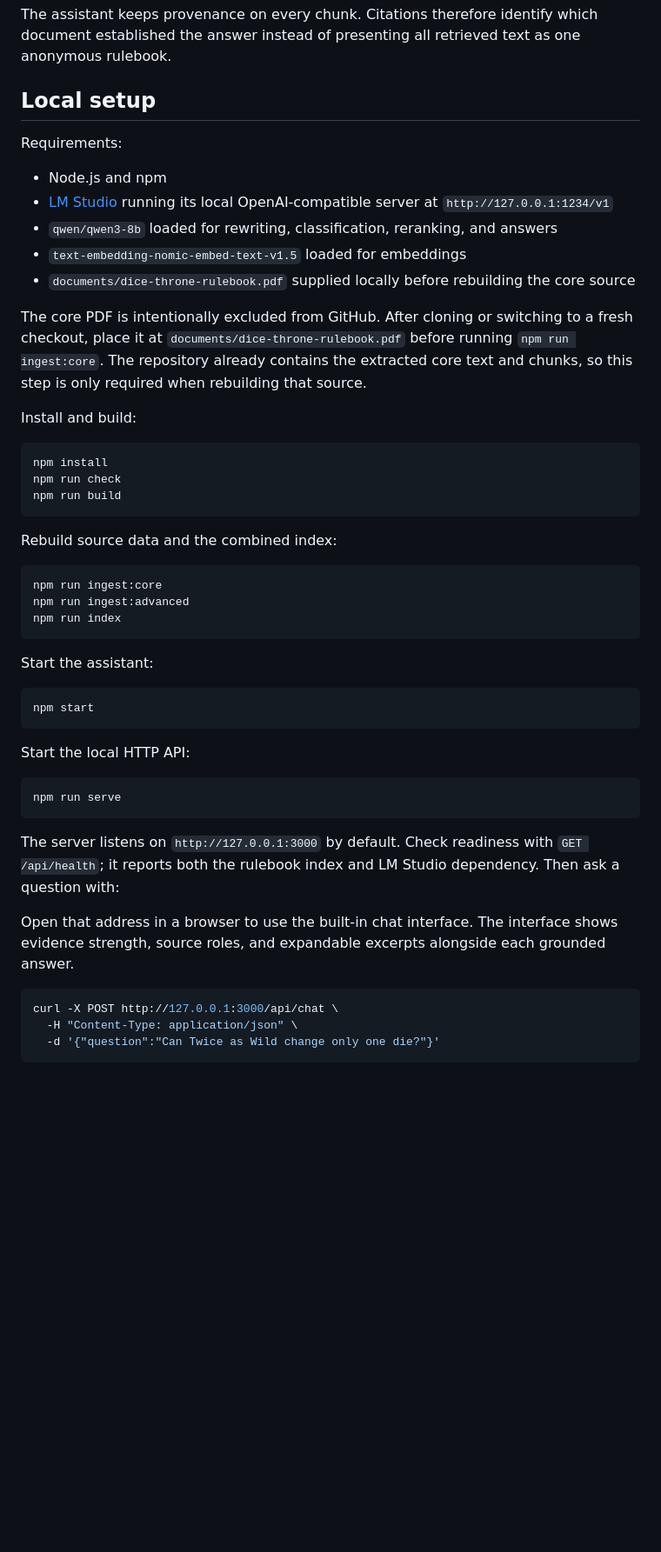
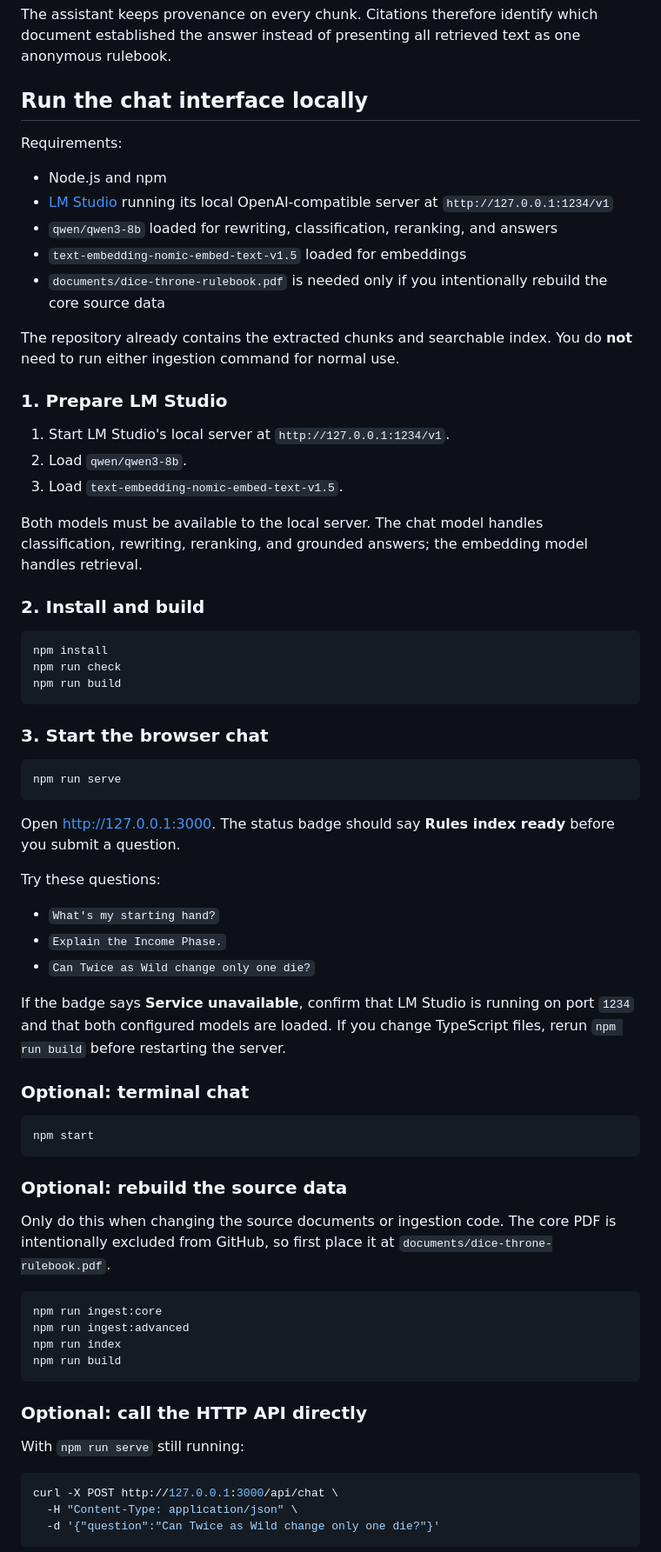
Before and after one commit to gerryglz/llm-lab, a Markdown page: README.md, the part around the change. Shown at 87% size. GitHub-like rendering; blank space fills up the shorter version.

Commit message:
Clarify local setup and troubleshooting

````diff
--- a/README.md
+++ b/README.md
@@ -26,7 +26,7 @@ The source order matters:
 
 The assistant keeps provenance on every chunk. Citations therefore identify which document established the answer instead of presenting all retrieved text as one anonymous rulebook.
 
-## Local setup
+## Run the chat interface locally
 
 Requirements:
 
@@ -34,11 +34,19 @@ Requirements:
 - [LM Studio](https://lmstudio.ai/) running its local OpenAI-compatible server at `http://127.0.0.1:1234/v1`
 - `qwen/qwen3-8b` loaded for rewriting, classification, reranking, and answers
 - `text-embedding-nomic-embed-text-v1.5` loaded for embeddings
-- `documents/dice-throne-rulebook.pdf` supplied locally before rebuilding the core source
+- `documents/dice-throne-rulebook.pdf` is needed only if you intentionally rebuild the core source data
 
-The core PDF is intentionally excluded from GitHub. After cloning or switching to a fresh checkout, place it at `documents/dice-throne-rulebook.pdf` before running `npm run ingest:core`. The repository already contains the extracted core text and chunks, so this step is only required when rebuilding that source.
+The repository already contains the extracted chunks and searchable index. You do **not** need to run either ingestion command for normal use.
 
-Install and build:
+### 1. Prepare LM Studio
+
+1. Start LM Studio's local server at `http://127.0.0.1:1234/v1`.
+2. Load `qwen/qwen3-8b`.
+3. Load `text-embedding-nomic-embed-text-v1.5`.
+
+Both models must be available to the local server. The chat model handles classification, rewriting, reranking, and grounded answers; the embedding model handles retrieval.
+
+### 2. Install and build
 
 ```sh
 npm install
@@ -46,29 +54,42 @@ npm run check
 npm run build
 ```
 
-Rebuild source data and the combined index:
+### 3. Start the browser chat
+
+```sh
+npm run serve
+```
+
+Open [http://127.0.0.1:3000](http://127.0.0.1:3000). The status badge should say **Rules index ready** before you submit a question.
+
+Try these questions:
+
+- `What's my starting hand?`
+- `Explain the Income Phase.`
+- `Can Twice as Wild change only one die?`
+
+If the badge says **Service unavailable**, confirm that LM Studio is running on port `1234` and that both configured models are loaded. If you change TypeScript files, rerun `npm run build` before restarting the server.
+
+### Optional: terminal chat
+
+```sh
+npm start
+```
+
+### Optional: rebuild the source data
+
+Only do this when changing the source documents or ingestion code. The core PDF is intentionally excluded from GitHub, so first place it at `documents/dice-throne-rulebook.pdf`.
 
 ```sh
 npm run ingest:core
 npm run ingest:advanced
 npm run index
+npm run build
 ```
 
-Start the assistant:
+### Optional: call the HTTP API directly
 
-```sh
-npm start
-```
-
-Start the local HTTP API:
-
-```sh
-npm run serve
-```
-
-The server listens on `http://127.0.0.1:3000` by default. Check readiness with `GET /api/health`; it reports both the rulebook index and LM Studio dependency. Then ask a question with:
-
-Open that address in a browser to use the built-in chat interface. The interface shows evidence strength, source roles, and expandable excerpts alongside each grounded answer.
+With `npm run serve` still running:
 
 ```sh
 curl -X POST http://127.0.0.1:3000/api/chat \
````
